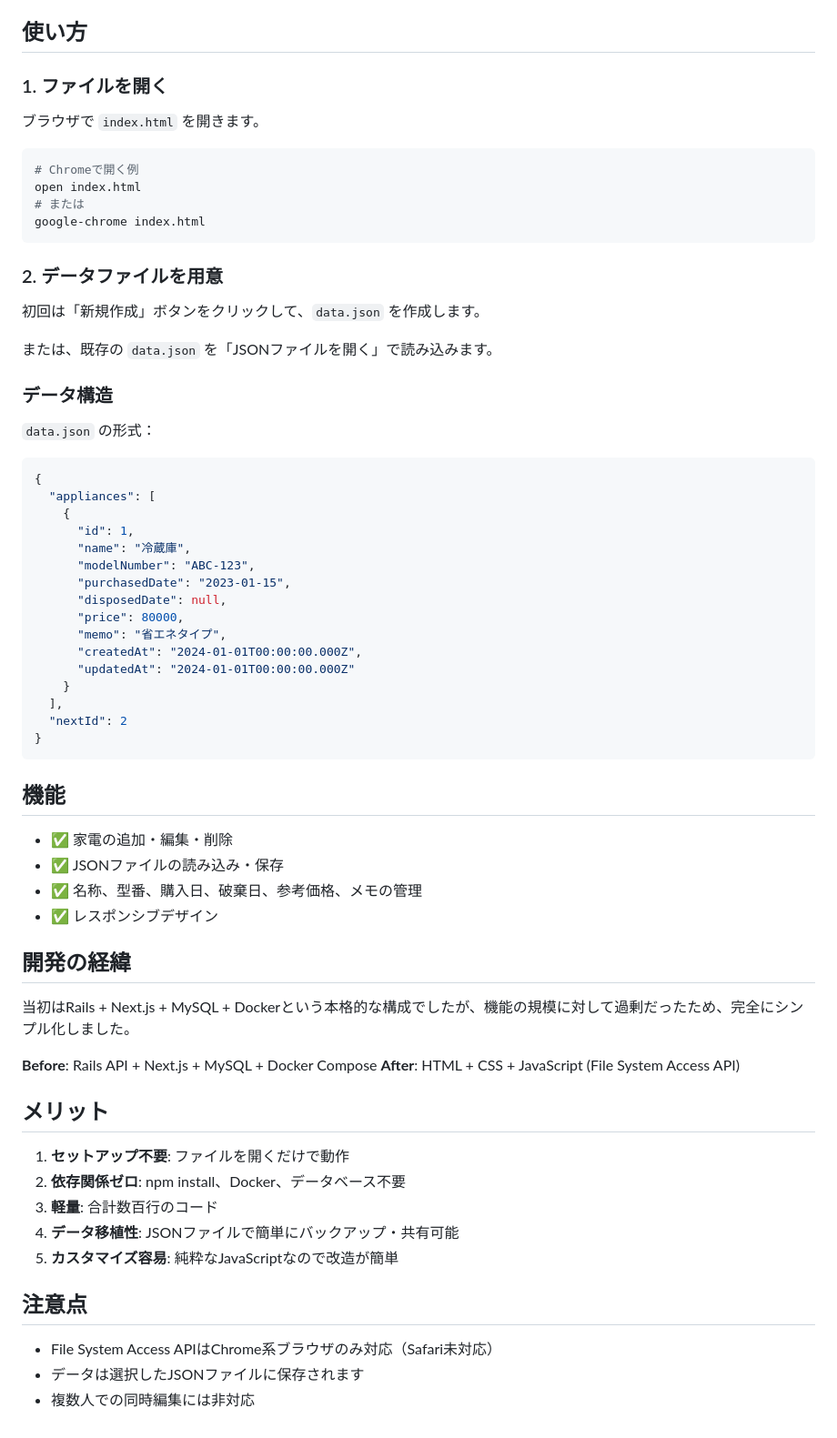
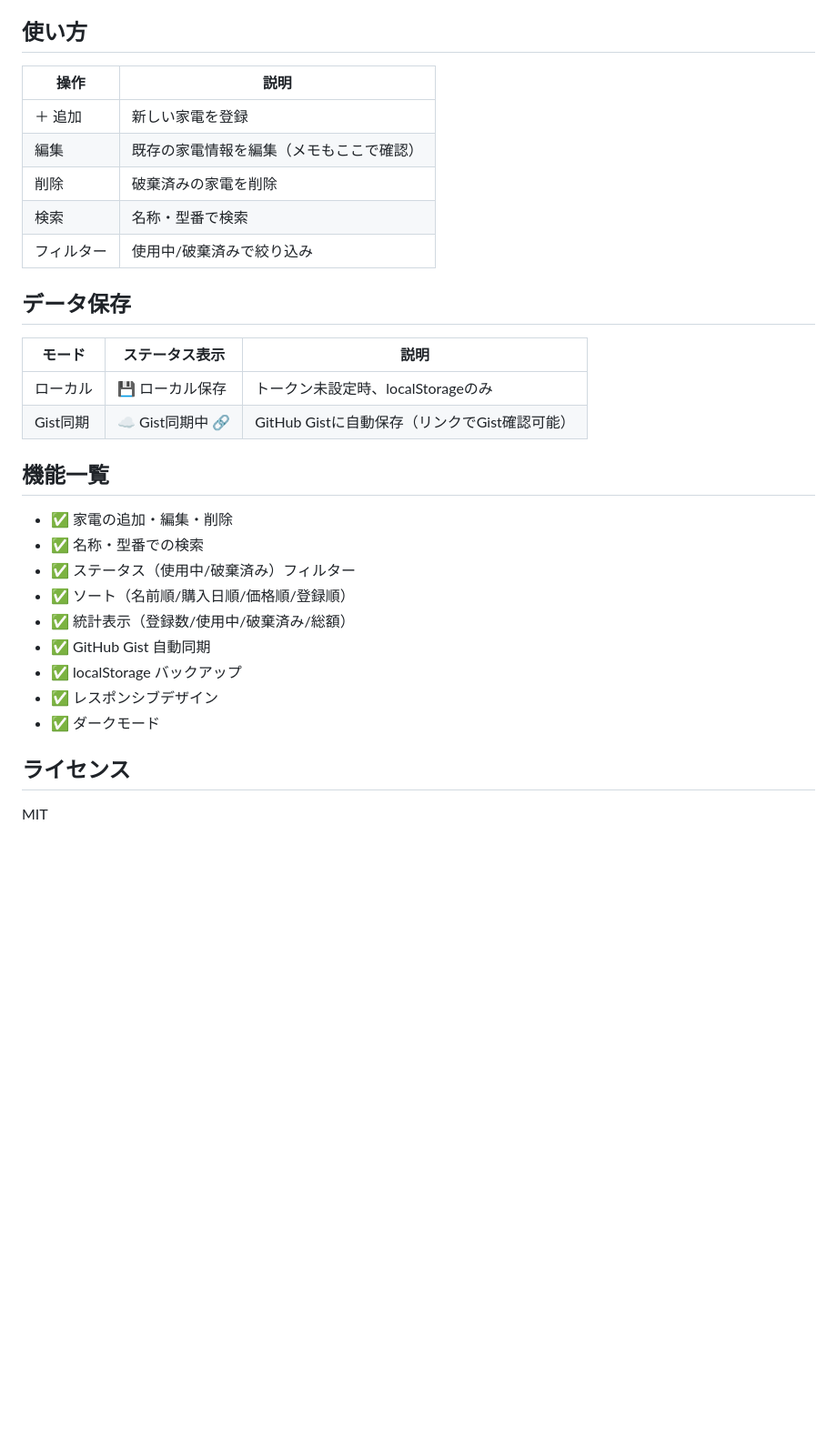
Before and after one commit to Noelie-m/hams, a Markdown page: README.md, the part around the change printed below. Shown: that part at 91% size. Drawn GitHub-style; blank space fills up the shorter version.

````diff
--- a/README.md
+++ b/README.md
@@ -25,70 +55,33 @@ hams/
 
 ## 使い方
 
-### 1. ファイルを開く
+| 操作 | 説明 |
+|------|------|
+| ＋ 追加 | 新しい家電を登録 |
+| 編集 | 既存の家電情報を編集（メモもここで確認） |
+| 削除 | 破棄済みの家電を削除 |
+| 検索 | 名称・型番で検索 |
+| フィルター | 使用中/破棄済みで絞り込み |
 
-ブラウザで `index.html` を開きます。
+## データ保存
 
-```bash
-# Chromeで開く例
-open index.html
-# または
-google-chrome index.html
-```
+| モード | ステータス表示 | 説明 |
+|--------|--------------|------|
+| ローカル | 💾 ローカル保存 | トークン未設定時、localStorageのみ |
+| Gist同期 | ☁️ Gist同期中 🔗 | GitHub Gistに自動保存（リンクでGist確認可能） |
 
-### 2. データファイルを用意
-
-初回は「新規作成」ボタンをクリックして、`data.json` を作成します。
-
-または、既存の `data.json` を「JSONファイルを開く」で読み込みます。
-
-### データ構造
-
-`data.json` の形式：
-
-```json
-{
-  "appliances": [
-    {
-      "id": 1,
-      "name": "冷蔵庫",
-      "modelNumber": "ABC-123",
-      "purchasedDate": "2023-01-15",
-      "disposedDate": null,
-      "price": 80000,
-      "memo": "省エネタイプ",
-      "createdAt": "2024-01-01T00:00:00.000Z",
-      "updatedAt": "2024-01-01T00:00:00.000Z"
-    }
-  ],
-  "nextId": 2
-}
-```
-
-## 機能
+## 機能一覧
 
 - ✅ 家電の追加・編集・削除
-- ✅ JSONファイルの読み込み・保存
-- ✅ 名称、型番、購入日、破棄日、参考価格、メモの管理
+- ✅ 名称・型番での検索
+- ✅ ステータス（使用中/破棄済み）フィルター
+- ✅ ソート（名前順/購入日順/価格順/登録順）
+- ✅ 統計表示（登録数/使用中/破棄済み/総額）
+- ✅ GitHub Gist 自動同期
+- ✅ localStorage バックアップ
 - ✅ レスポンシブデザイン
+- ✅ ダークモード
 
-## 開発の経緯
+## ライセンス
 
-当初はRails + Next.js + MySQL + Dockerという本格的な構成でしたが、機能の規模に対して過剰だったため、完全にシンプル化しました。
-
-**Before**: Rails API + Next.js + MySQL + Docker Compose
-**After**: HTML + CSS + JavaScript (File System Access API)
-
-## メリット
-
-1. **セットアップ不要**: ファイルを開くだけで動作
-2. **依存関係ゼロ**: npm install、Docker、データベース不要
-3. **軽量**: 合計数百行のコード
-4. **データ移植性**: JSONファイルで簡単にバックアップ・共有可能
-5. **カスタマイズ容易**: 純粋なJavaScriptなので改造が簡単
-
-## 注意点
-
-- File System Access APIはChrome系ブラウザのみ対応（Safari未対応）
-- データは選択したJSONファイルに保存されます
-- 複数人での同時編集には非対応
+MIT
````
Also changed, not shown: other parts of README.md (+38 -8 lines), screenshot.png (added), 5 other files.
